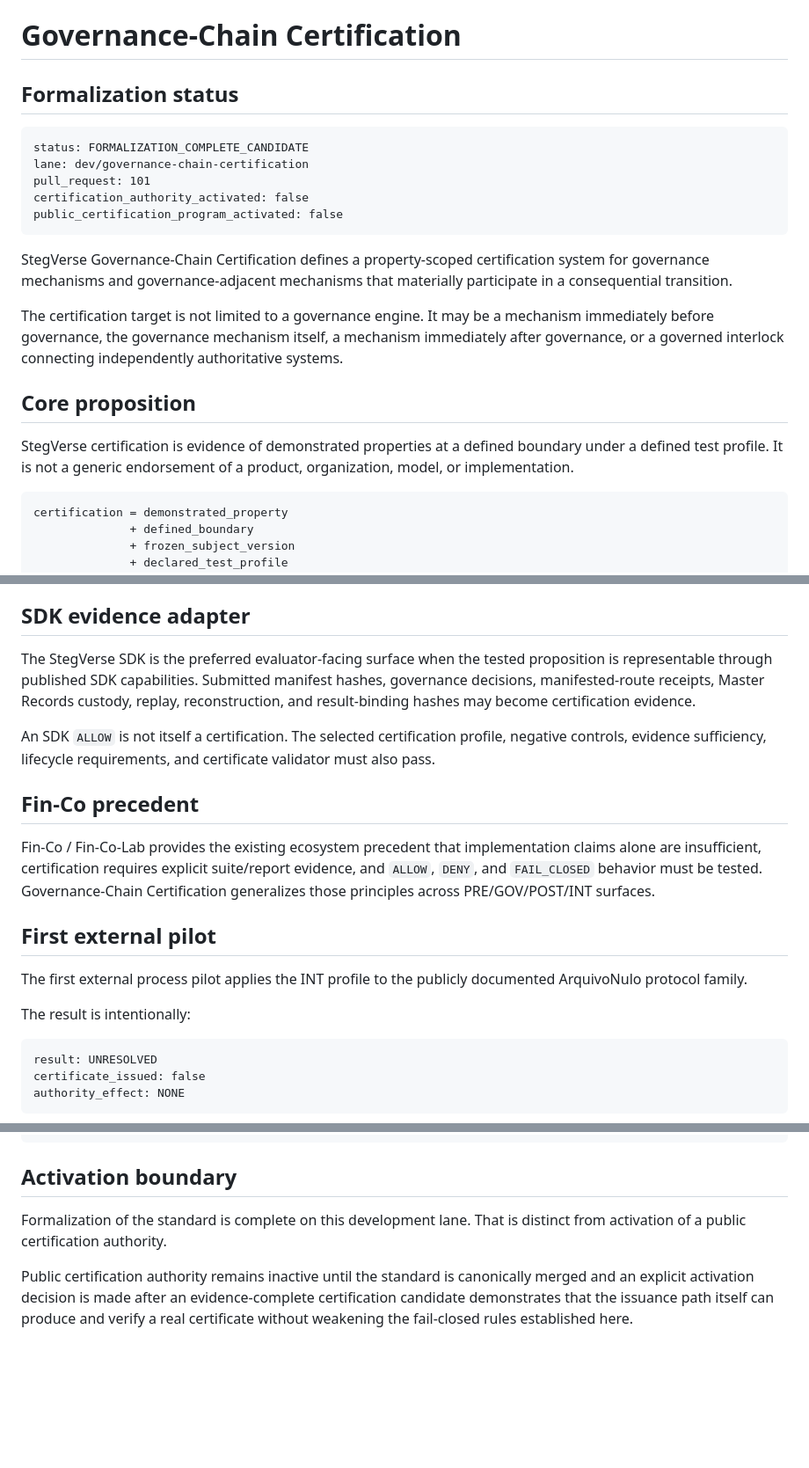
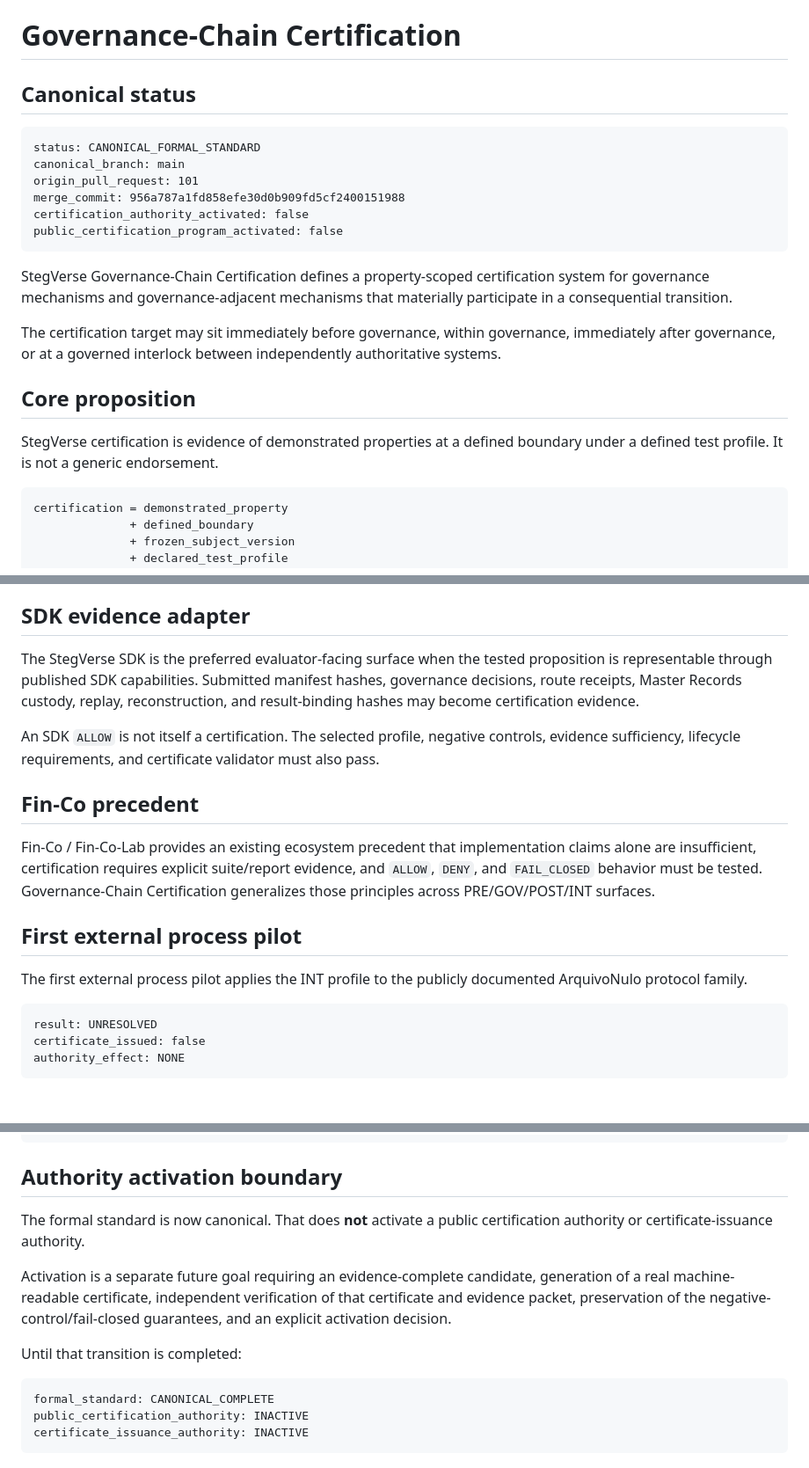
Before and after one commit to StegVerse-Labs/admissibility-wiki, a Markdown page: docs/certification/GOVERNANCE_CHAIN_CERTIFICATION.md, 3 parts joined by grey strips. Shown at 88% size. Rendered like a GitHub page; blank space fills up the shorter version.

Commit message:
Mark governance-chain certification doctrine canonical

````diff
--- a/docs/certification/GOVERNANCE_CHAIN_CERTIFICATION.md
+++ b/docs/certification/GOVERNANCE_CHAIN_CERTIFICATION.md
@@ -5,23 +5,24 @@ sidebar_label: Governance-Chain Certification
 
 # Governance-Chain Certification
 
-## Formalization status
+## Canonical status
 
 ```text
-status: FORMALIZATION_COMPLETE_CANDIDATE
-lane: dev/governance-chain-certification
-pull_request: 101
+status: CANONICAL_FORMAL_STANDARD
+canonical_branch: main
+origin_pull_request: 101
+merge_commit: 956a787a1fd858efe30d0b909fd5cf2400151988
 certification_authority_activated: false
 public_certification_program_activated: false
 ```
 
 StegVerse Governance-Chain Certification defines a property-scoped certification system for governance mechanisms and governance-adjacent mechanisms that materially participate in a consequential transition.
 
-The certification target is not limited to a governance engine. It may be a mechanism immediately before governance, the governance mechanism itself, a mechanism immediately after governance, or a governed interlock connecting independently authoritative systems.
+The certification target may sit immediately before governance, within governance, immediately after governance, or at a governed interlock between independently authoritative systems.
 
 ## Core proposition
 
-StegVerse certification is evidence of demonstrated properties at a defined boundary under a defined test profile. It is not a generic endorsement of a product, organization, model, or implementation.
+StegVerse certification is evidence of demonstrated properties at a defined boundary under a defined test profile. It is not a generic endorsement.
 
 ```text
 certification = demonstrated_property
@@ -139,19 +138,17 @@ A failed, limited, unresolved, expired, suspended, or revoked result remains val
 
 ## SDK evidence adapter
 
-The StegVerse SDK is the preferred evaluator-facing surface when the tested proposition is representable through published SDK capabilities. Submitted manifest hashes, governance decisions, manifested-route receipts, Master Records custody, replay, reconstruction, and result-binding hashes may become certification evidence.
+The StegVerse SDK is the preferred evaluator-facing surface when the tested proposition is representable through published SDK capabilities. Submitted manifest hashes, governance decisions, route receipts, Master Records custody, replay, reconstruction, and result-binding hashes may become certification evidence.
 
-An SDK `ALLOW` is not itself a certification. The selected certification profile, negative controls, evidence sufficiency, lifecycle requirements, and certificate validator must also pass.
+An SDK `ALLOW` is not itself a certification. The selected profile, negative controls, evidence sufficiency, lifecycle requirements, and certificate validator must also pass.
 
 ## Fin-Co precedent
 
-Fin-Co / Fin-Co-Lab provides the existing ecosystem precedent that implementation claims alone are insufficient, certification requires explicit suite/report evidence, and `ALLOW`, `DENY`, and `FAIL_CLOSED` behavior must be tested. Governance-Chain Certification generalizes those principles across PRE/GOV/POST/INT surfaces.
+Fin-Co / Fin-Co-Lab provides an existing ecosystem precedent that implementation claims alone are insufficient, certification requires explicit suite/report evidence, and `ALLOW`, `DENY`, and `FAIL_CLOSED` behavior must be tested. Governance-Chain Certification generalizes those principles across PRE/GOV/POST/INT surfaces.
 
-## First external pilot
+## First external process pilot
 
 The first external process pilot applies the INT profile to the publicly documented ArquivoNulo protocol family.
-
-The result is intentionally:
 
 ```text
 result: UNRESOLVED
@@ -198,8 +195,16 @@ passing one version != passing later versions
 payment != certification outcome
 ```
 
-## Activation boundary
+## Authority activation boundary
 
-Formalization of the standard is complete on this development lane. That is distinct from activation of a public certification authority.
+The formal standard is now canonical. That does **not** activate a public certification authority or certificate-issuance authority.
 
-Public certification authority remains inactive until the standard is canonically merged and an explicit activation decision is made after an evidence-complete certification candidate demonstrates that the issuance path itself can produce and verify a real certificate without weakening the fail-closed rules established here.
+Activation is a separate future goal requiring an evidence-complete candidate, generation of a real machine-readable certificate, independent verification of that certificate and evidence packet, preservation of the negative-control/fail-closed guarantees, and an explicit activation decision.
+
+Until that transition is completed:
+
+```text
+formal_standard: CANONICAL_COMPLETE
+public_certification_authority: INACTIVE
+certificate_issuance_authority: INACTIVE
+```
````
Also changed, not shown: other parts of docs/certification/GOVERNANCE_CHAIN_CERTIFICATION.md (+6 -8 lines).
